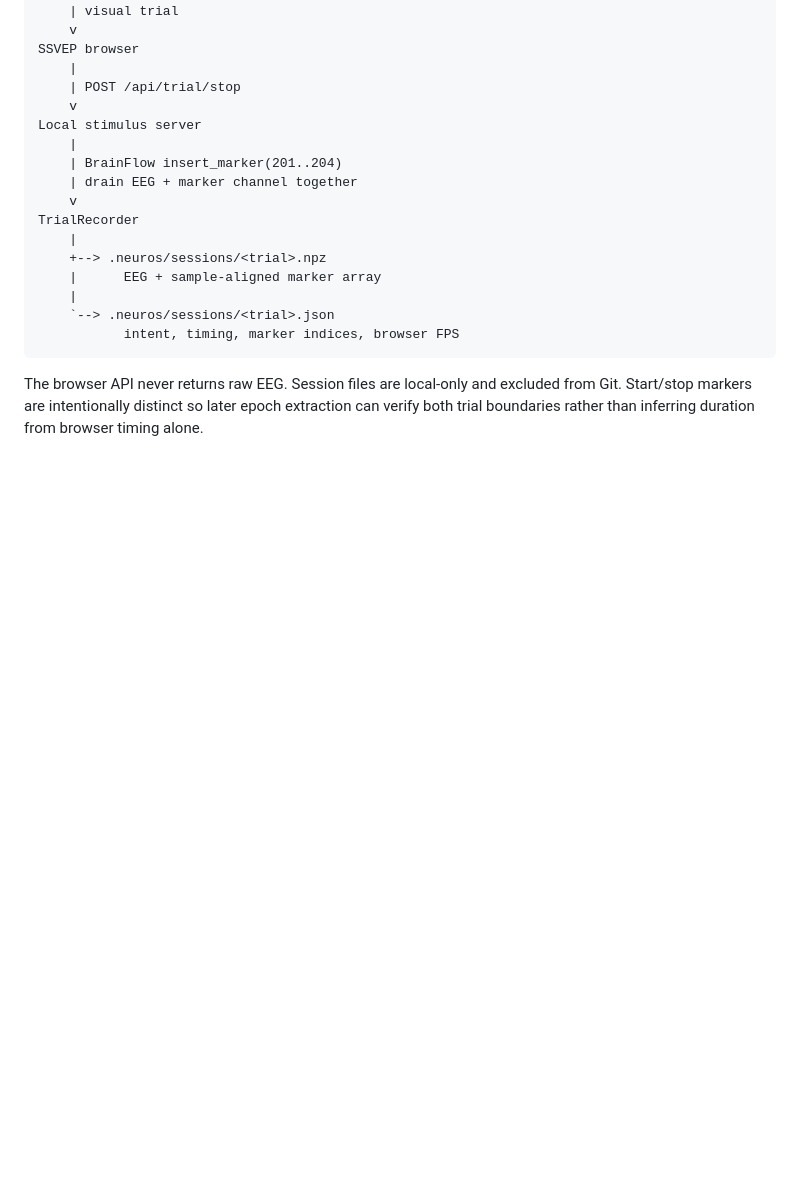
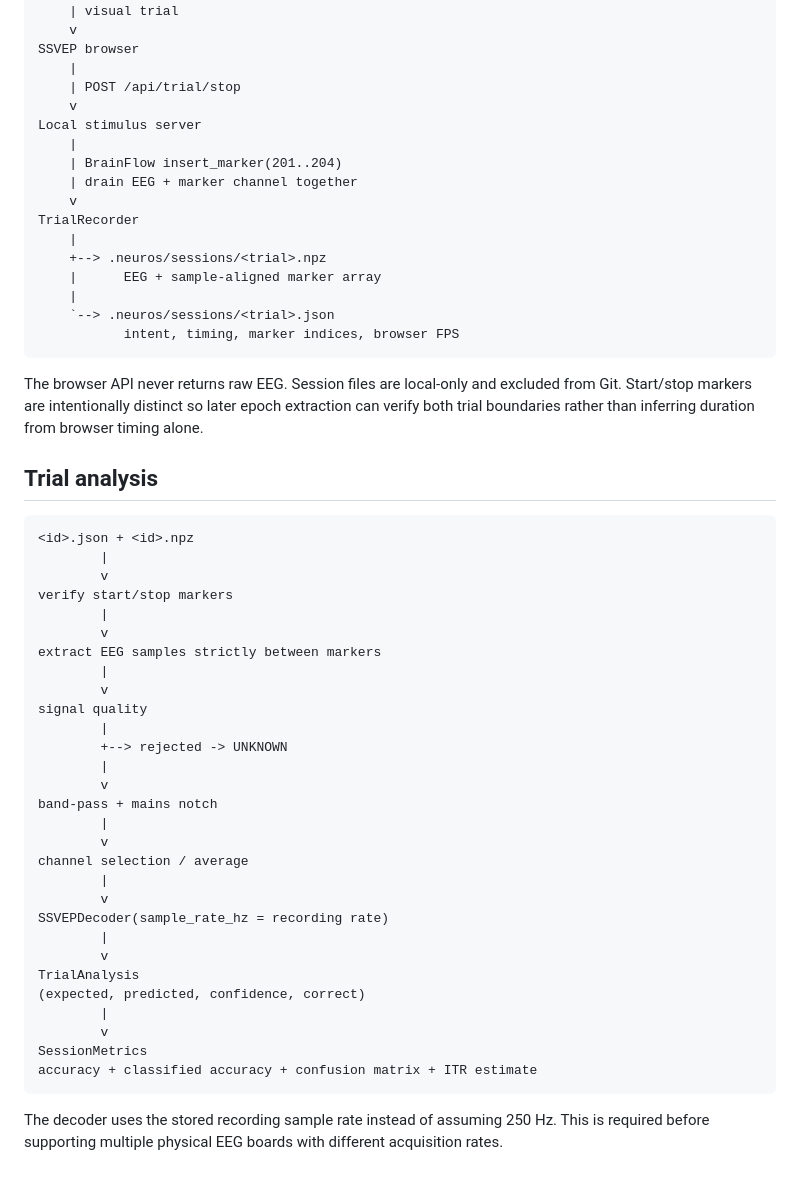
Before and after one commit to kaanb-wiascode/NeurOS, a Markdown page: docs/ARCHITECTURE.md, the part around the change. Rendered like a GitHub page; blank space fills up the shorter version.

Commit message:
docs: add marker-delimited trial analysis architecture

````diff
--- a/docs/ARCHITECTURE.md
+++ b/docs/ARCHITECTURE.md
@@ -129,3 +129,41 @@ TrialRecorder
 The browser API never returns raw EEG. Session files are local-only and excluded from Git.
 Start/stop markers are intentionally distinct so later epoch extraction can verify both
 trial boundaries rather than inferring duration from browser timing alone.
+
+
+## Trial analysis
+
+```text
+<id>.json + <id>.npz
+        |
+        v
+verify start/stop markers
+        |
+        v
+extract EEG samples strictly between markers
+        |
+        v
+signal quality
+        |
+        +--> rejected -> UNKNOWN
+        |
+        v
+band-pass + mains notch
+        |
+        v
+channel selection / average
+        |
+        v
+SSVEPDecoder(sample_rate_hz = recording rate)
+        |
+        v
+TrialAnalysis
+(expected, predicted, confidence, correct)
+        |
+        v
+SessionMetrics
+accuracy + classified accuracy + confusion matrix + ITR estimate
+```
+
+The decoder uses the stored recording sample rate instead of assuming 250 Hz. This is
+required before supporting multiple physical EEG boards with different acquisition rates.
````
